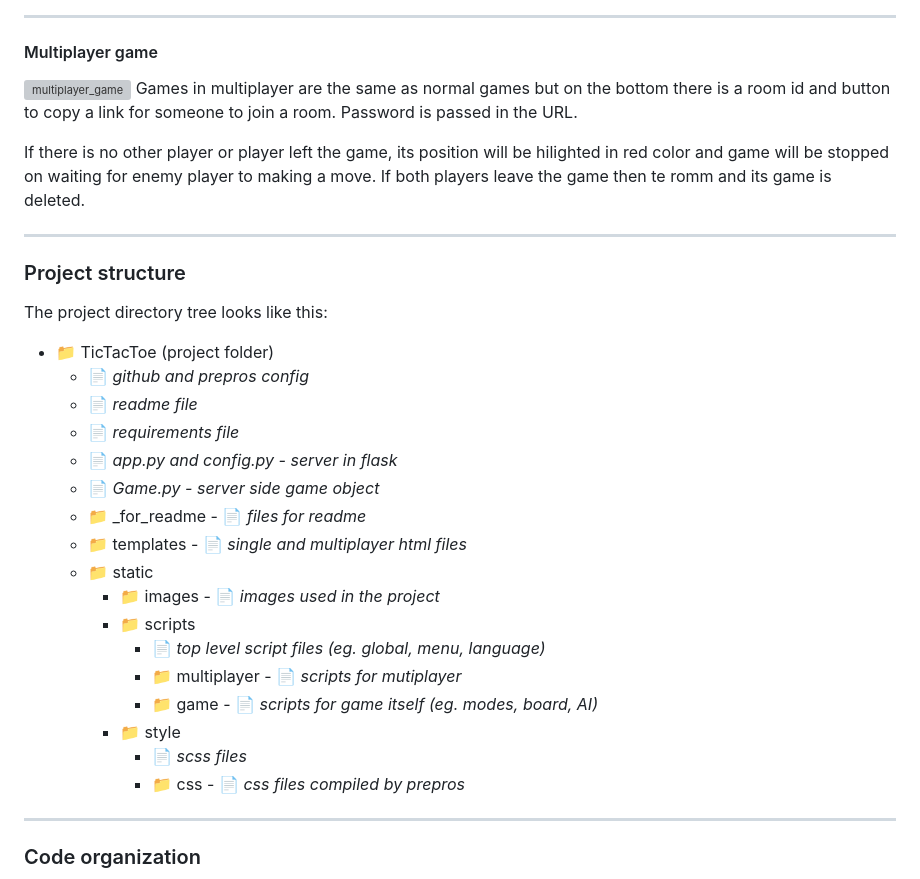
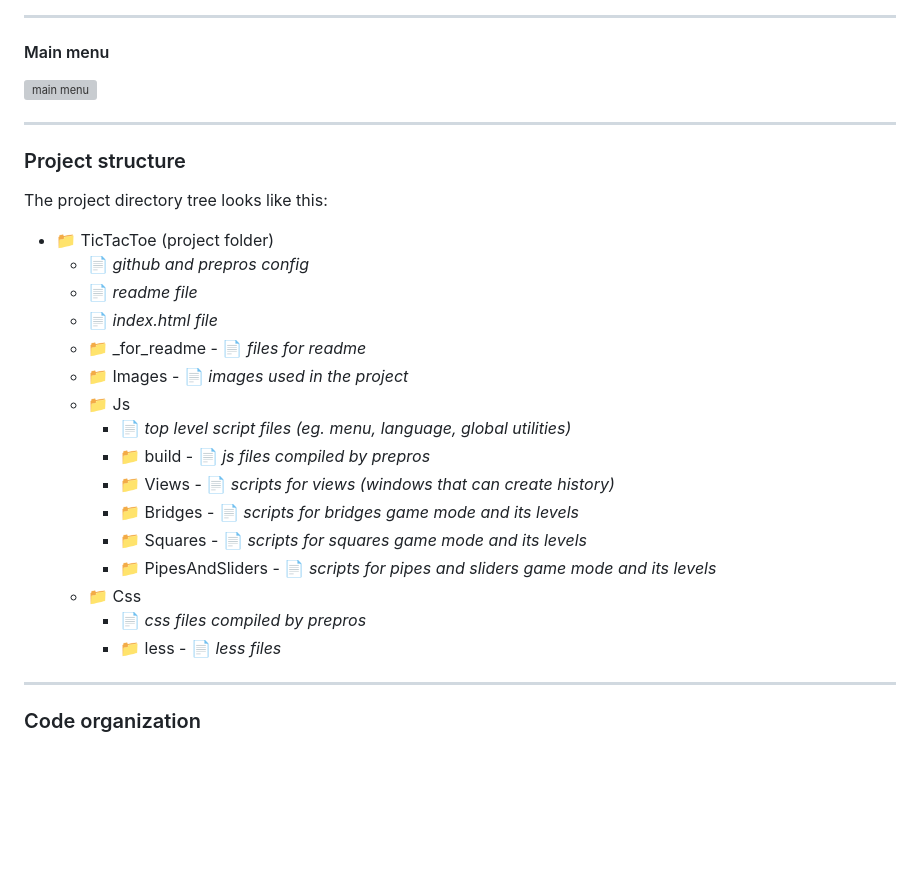
Before and after one commit to Pasek108/ConnectGame, a Markdown page: README.md, the part around the change printed below. Drawn GitHub-style; blank space fills up the shorter version; grey boxes are pictures that could not be loaded.

```diff
--- a/README.md
+++ b/README.md
@@ -169,13 +117,8 @@ Player has to choose:
 
 ----------------------------------
 
-#### Multiplayer game
-![multiplayer_game](/_for_readme/multi_game.png)
-Games in multiplayer are the same as normal games but on the bottom there is a room id and button to copy a link for someone to join a room.
-Password is passed in the URL.
-
-If there is no other player or player left the game, its position will be hilighted in red color and game will be stopped on waiting for enemy player to making a move.
-If both players leave the game then te romm and its game is deleted.
+#### Main menu
+![main menu](/_for_readme/main_menu.png)
 
 ----------------------------------
 
@@ -184,20 +127,19 @@ The project directory tree looks like this:
 - :file_folder: TicTacToe (project folder)
   - :page_facing_up: *github and prepros config*
   - :page_facing_up: *readme file*
-  - :page_facing_up: *requirements file*
-  - :page_facing_up: *app.py and config.py - server in flask*
-  - :page_facing_up: *Game.py - server side game object*
+  - :page_facing_up: *index.html file*
   - :file_folder: _for_readme - :page_facing_up: *files for readme*
-  - :file_folder: templates - :page_facing_up: *single and multiplayer html files*
-  - :file_folder: static
-    - :file_folder: images - :page_facing_up: *images used in the project*
-    - :file_folder: scripts
-      - :page_facing_up: *top level script files (eg. global, menu, language)*
-      - :file_folder: multiplayer - :page_facing_up: *scripts for mutiplayer*
-      - :file_folder: game - :page_facing_up: *scripts for game itself (eg. modes, board, AI)*
-    - :file_folder: style
-      - :page_facing_up: *scss files*
-      - :file_folder: css - :page_facing_up: *css files compiled by prepros*
+  - :file_folder: Images - :page_facing_up: *images used in the project*
+  - :file_folder: Js
+    - :page_facing_up: *top level script files (eg. menu, language, global utilities)*
+    - :file_folder: build - :page_facing_up: *js files compiled by prepros*
+    - :file_folder: Views - :page_facing_up: *scripts for views (windows that can create history)*
+    - :file_folder: Bridges - :page_facing_up: *scripts for bridges game mode and its levels*
+    - :file_folder: Squares - :page_facing_up: *scripts for squares game mode and its levels*
+    - :file_folder: PipesAndSliders - :page_facing_up: *scripts for pipes and sliders game mode and its levels*
+  - :file_folder: Css
+    - :page_facing_up: *css files compiled by prepros*
+    - :file_folder: less - :page_facing_up: *less files*
 
 ----------------------------------
 
```
Also changed, not shown: other parts of README.md (+0 -52 lines).
